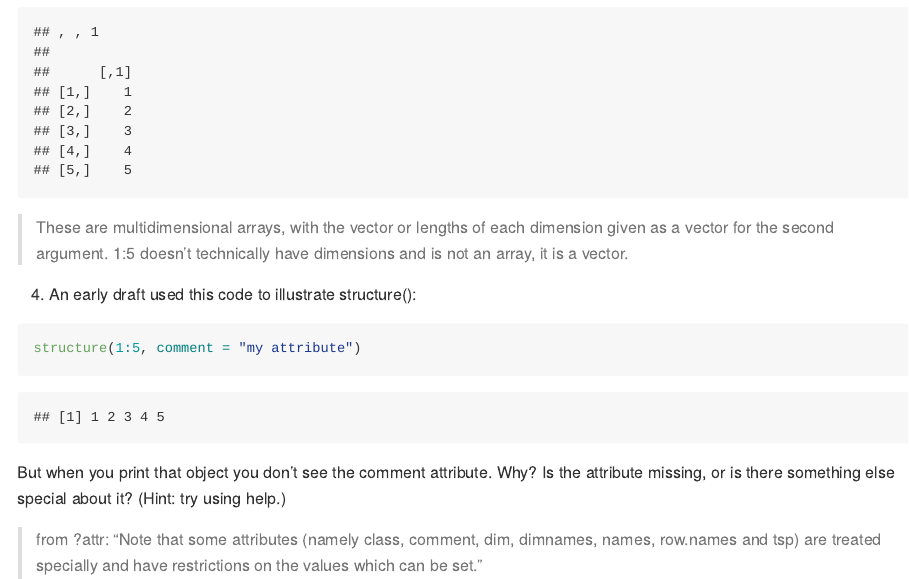
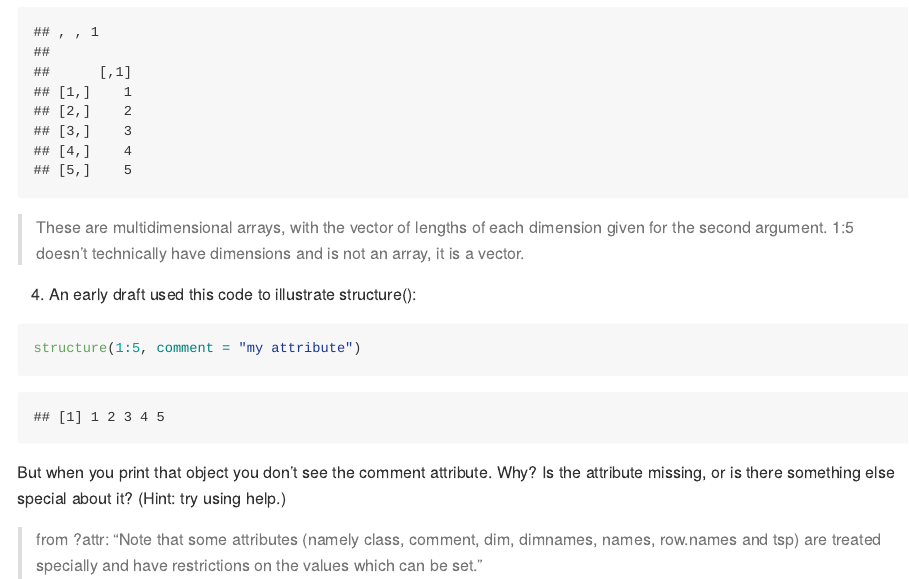
Before and after one commit to pbs-assess/adv-r-pbs, an R Markdown document (exercises/03-vectors.Rmd): the page in a window 1100 px wide, from 3420 px down. Rendered offline with R 4.5, knitr and Pandoc, with nearby package versions.

Commit message:
Fix grammar.

````diff
--- a/exercises/03-vectors.Rmd
+++ b/exercises/03-vectors.Rmd
@@ -92,7 +92,7 @@ x3 <- array(1:5, c(5, 1, 1))
 x3
 ```
 
-> These are multidimensional arrays, with the vector or lengths of each dimension given as a vector for the second argument.
+> These are multidimensional arrays, with the vector of lengths of each dimension given for the second argument.
 > 1:5 doesn't technically have dimensions and is not an array, it is a vector.
 
 4. An early draft used this code to illustrate structure():
````
